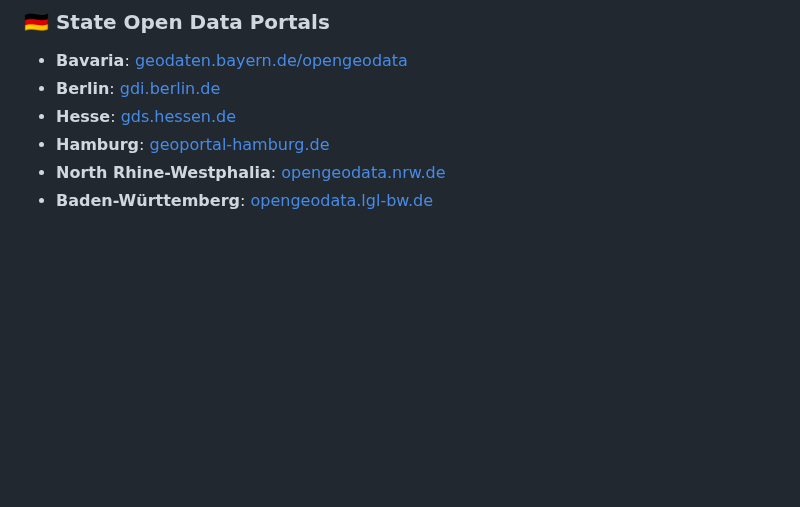
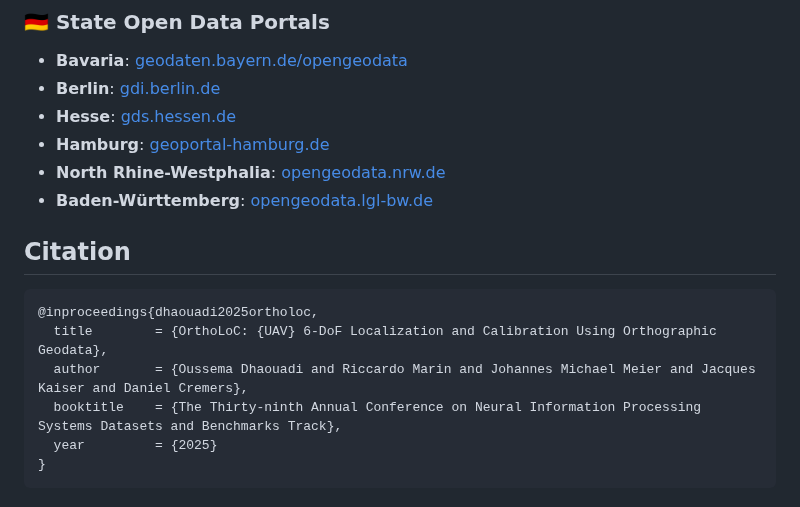
Before and after one commit to deepscenario/OrthoLoC, a Markdown page: README.md, the part around the change. GitHub-like rendering; blank space fills up the shorter version.

Commit message:
updated documentation

````diff
--- a/README.md
+++ b/README.md
@@ -437,3 +437,13 @@ a goldmine for developers, researchers, and anyone curious about spatial informa
 - **Hamburg**: [geoportal-hamburg.de](https://www.geoportal-hamburg.de/)
 - **North Rhine-Westphalia**: [opengeodata.nrw.de](https://www.opengeodata.nrw.de/)
 - **Baden-Württemberg**: [opengeodata.lgl-bw.de](https://opengeodata.lgl-bw.de/)
+
+## Citation
+```bibtex
+@inproceedings{dhaouadi2025ortholoc,
+  title        = {OrthoLoC: {UAV} 6-DoF Localization and Calibration Using Orthographic Geodata},
+  author       = {Oussema Dhaouadi and Riccardo Marin and Johannes Michael Meier and Jacques Kaiser and Daniel Cremers},
+  booktitle    = {The Thirty-ninth Annual Conference on Neural Information Processing Systems Datasets and Benchmarks Track},
+  year         = {2025}
+}
+```
````
